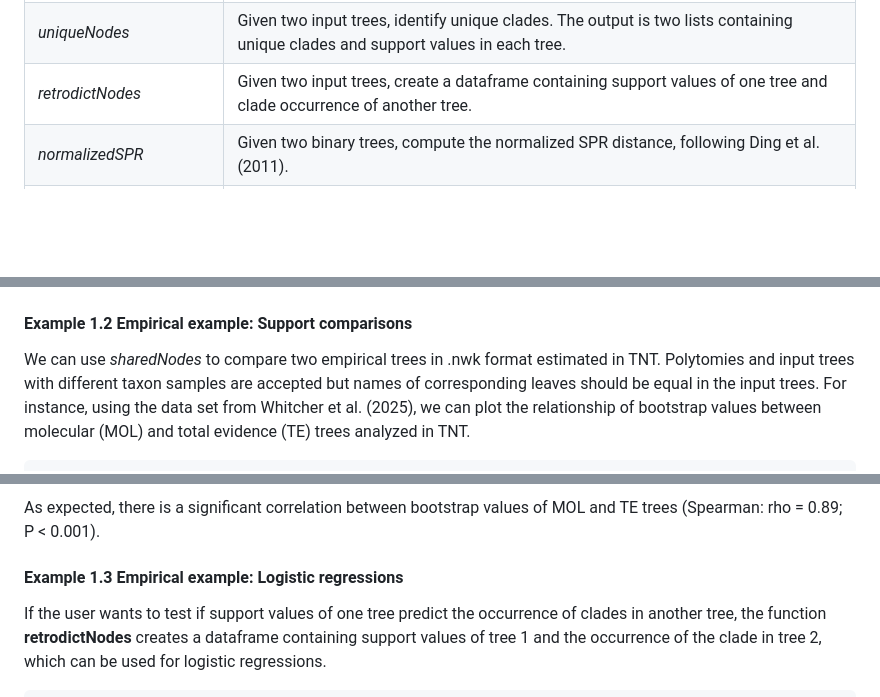
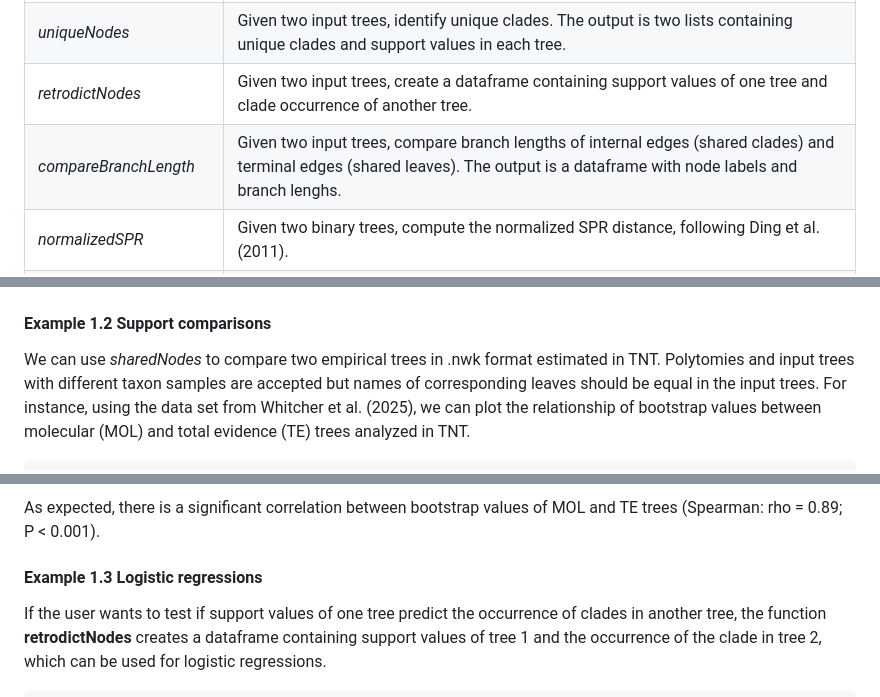
Before and after one commit to danimelsz/RNODE, a Markdown page: README.md, 3 parts joined by grey strips. GitHub-like rendering; blank space fills up the shorter version.

```diff
--- a/README.md
+++ b/README.md
@@ -27,6 +27,7 @@ The following functions are available in **RNODE**:
 | *sharedNodes*             | Given two input trees, compare shared clades. The output is (1) basic statistics about number of shared clades and support values; (2) a dataframe with node labels, descendants, and support values of shared clades, which facilitates descriptive and statistical comparisons of clade composition and support between corresponding nodes.  |
 | *uniqueNodes*             | Given two input trees, identify unique clades. The output is two lists containing unique clades and support values in each tree.  |
 | *retrodictNodes*          | Given two input trees, create a dataframe containing support values of one tree and clade occurrence  of another tree. |
+| *compareBranchLength*             | Given two input trees, compare branch lengths of internal edges (shared clades) and terminal edges (shared leaves). The output is a dataframe with node labels and branch lenghs.  |
 | *normalizedSPR*           | Given two binary trees, compute the normalized SPR distance, following Ding et al. (2011). |
 | *multiSPR*                | Given two sets of binary trees (e.g. MPTs), compute (normalized) SPR distances between two randomly selected trees or between all pairs of trees (summarized as mean or minimum values). |
 | *summaryTopologicalDist*  | Given two sets of trees, compute the number of shared clades, number of unique clades in each tree, Robinson-Foulds, and Cluster Information distance.  |
@@ -103,7 +104,7 @@ uniqueNodes(a, b, composition=T, dataframe=T,
   <a href="tutorial/example1.1_unique.png"><img src="tutorial/example1.1_unique.png" alt="df" width="100%"></a>
 </p>
 
-#### Example 1.2 Empirical example: Support comparisons
+#### Example 1.2 Support comparisons
 
 We can use *sharedNodes* to compare two empirical trees in .nwk format estimated in TNT. Polytomies and input trees with different taxon samples are accepted but names of corresponding leaves should be equal in the input trees. For instance, using the data set from Whitcher et al. (2025), we can plot the relationship of bootstrap values between molecular (MOL) and total evidence (TE) trees analyzed in TNT.
 
@@ -130,7 +131,7 @@ ggplot(df, aes(as.numeric(Support_Tree_1), as.numeric(Support_Tree_2))) +
 
 As expected, there is a significant correlation between bootstrap values of MOL and TE trees (Spearman: rho = 0.89; P < 0.001).
 
-#### Example 1.3 Empirical example: Logistic regressions
+#### Example 1.3 Logistic regressions
 
 If the user wants to test if support values of one tree predict the occurrence of clades in another tree, the function **retrodictNodes** creates a dataframe containing support values of tree 1 and the occurrence of the clade in tree 2, which can be used for logistic regressions.
 
```
Also changed, not shown: other parts of README.md (+26 -2 lines), tutorial/example1.4.png (added), 7 other files.
